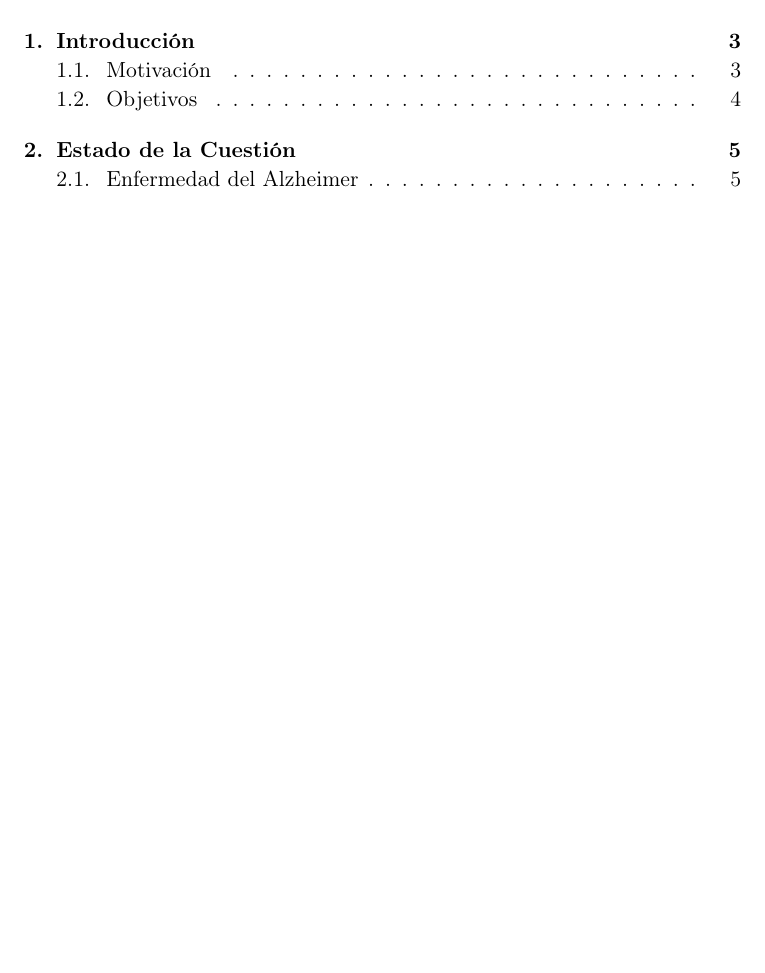
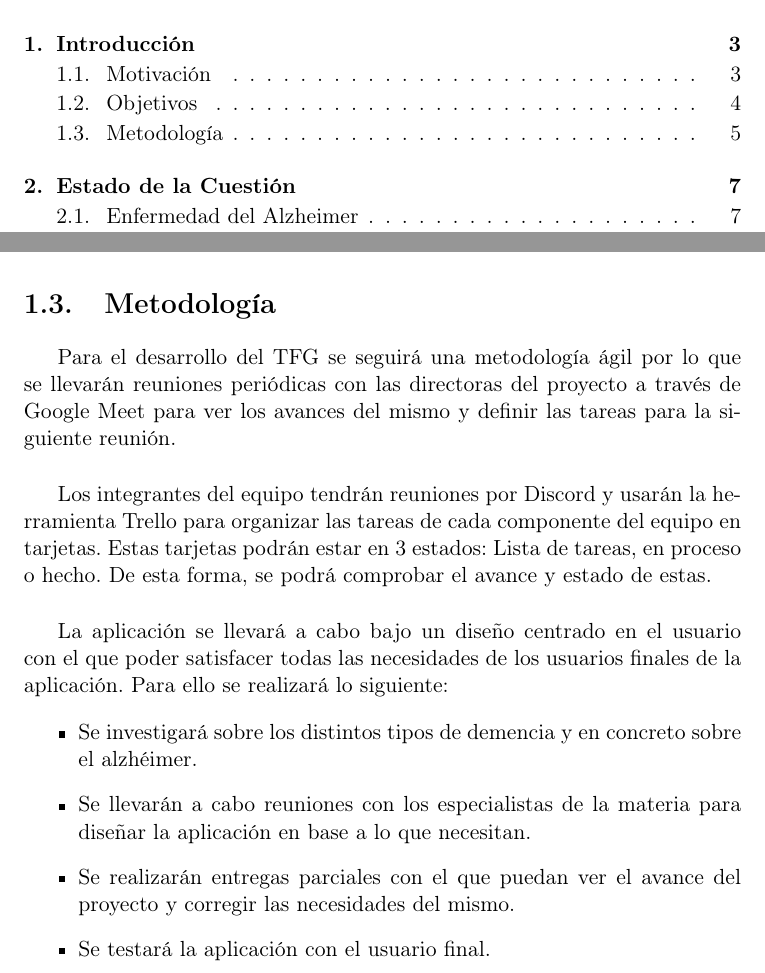
Before and after one commit to NILGroup/TFG-2122-Recuerdame, a LaTeX book (Memoria/TFMTeXiS-Latin1/TFMTeXiS/TFMTeXiS.tex, which reads Memoria/TFMTeXiS-Latin1/TFMTeXiS/Capitulos/Introduccion.tex): part of page 15 of 65 before the commit and two parts of pages 15 and 25 of 67 after it, the two joined at a grey line, cut so that both start at the same text, the shorter picture padded with empty space. Compiled offline with pdfLaTeX; the source files are stored in an older character set and shown here as Unicode; a LaTeX package or settings file that is missing is left out.

Commit message:
Se añade la sección Metodología.

```diff
--- a/Memoria/TFMTeXiS-Latin1/TFMTeXiS/Capitulos/Introduccion.tex
+++ b/Memoria/TFMTeXiS-Latin1/TFMTeXiS/Capitulos/Introduccion.tex
@@ -32,3 +32,16 @@ El objetivo principal de este TFG es crear una aplicación que muestre a los pac
 El desarrollo del trabajo de fin de grado nos permitirá conocer el proceso completo de la realización de un proyecto desde la definición de requisitos funcionales con los usuarios hasta la implementación de la solución final mediante diversas tecnologías. Adquiriendo las competencias necesarias para su desarrollo, tanto funcionales como técnicas. Completando así las adquiridas durante el Grado.\\
 
 Durante el mismo llevaremos a cabo la formalización de una memoria mediante el uso del editor de texto LaTex en la que recopilar todo el trabajo realizado por el equipo.
+
+\section{Metodología}
+Para el desarrollo del TFG se seguirá una metodología ágil por lo que se llevarán reuniones periódicas con las directoras del proyecto a través de Google Meet para ver los avances del mismo y definir las tareas para la siguiente reunión.\\
+
+Los integrantes del equipo tendrán reuniones por Discord y usarán la herramienta Trello para organizar las tareas de cada componente del equipo en tarjetas. Estas tarjetas podrán estar en 3 estados: Lista de tareas, en proceso o hecho. De esta forma, se podrá comprobar el avance y estado de estas.\\
+
+La aplicación se llevará a cabo bajo un diseño centrado en el usuario con el que poder satisfacer todas las necesidades de los usuarios finales de la aplicación. Para ello se realizará lo siguiente:
+\begin{itemize}
+	\item Se investigará sobre los distintos tipos de demencia y en concreto sobre el alzhéimer.
+	\item Se llevarán a cabo reuniones con los especialistas de la materia para diseñar la aplicación en base a lo que necesitan.
+	\item Se realizarán entregas parciales con el que puedan ver el avance del proyecto y corregir las necesidades del mismo.
+	\item Se testará la aplicación con el usuario final.
+\end{itemize}
```
Also changed, not shown: Memoria/TFMTeXiS-Latin1/TFMTeXiS/TFMTeXiS.pdf, 17 other files.
